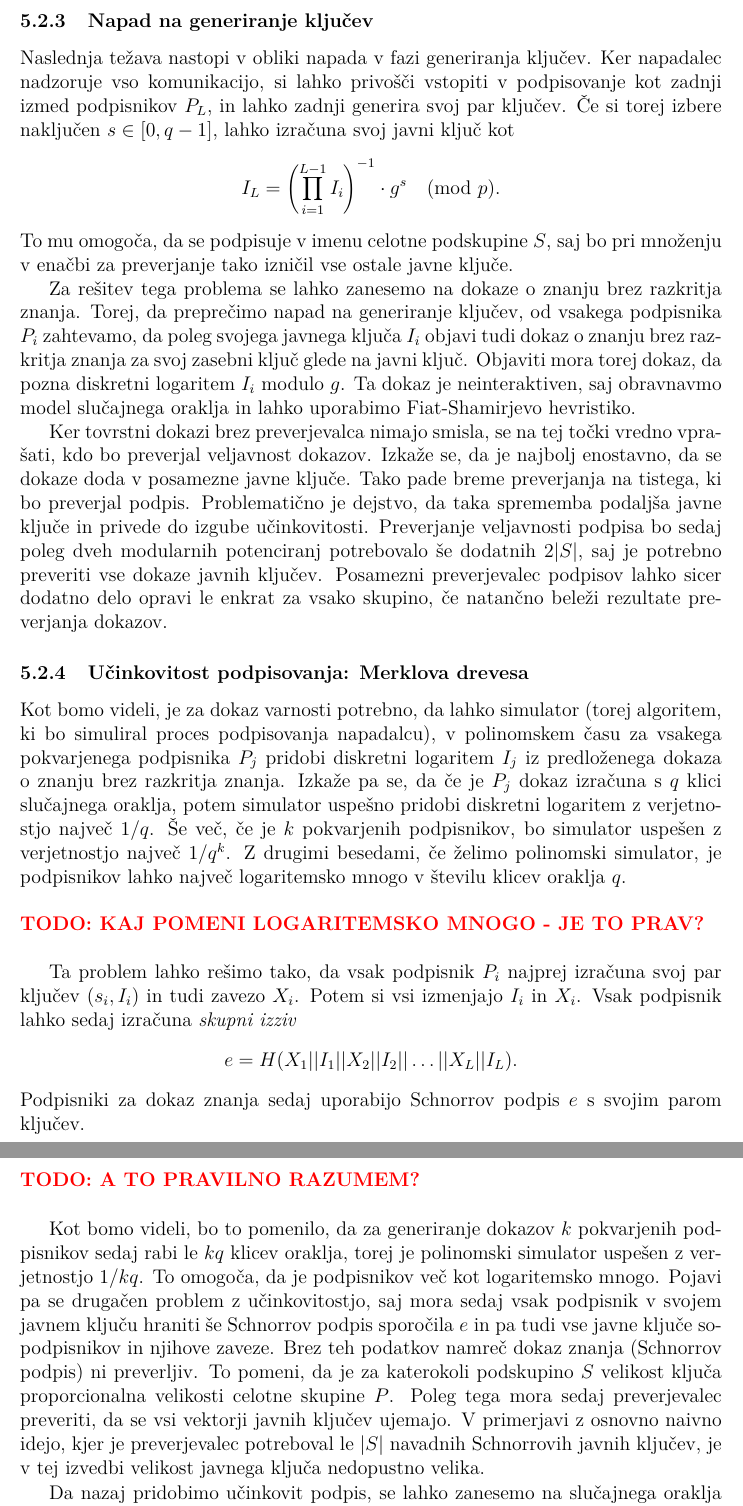
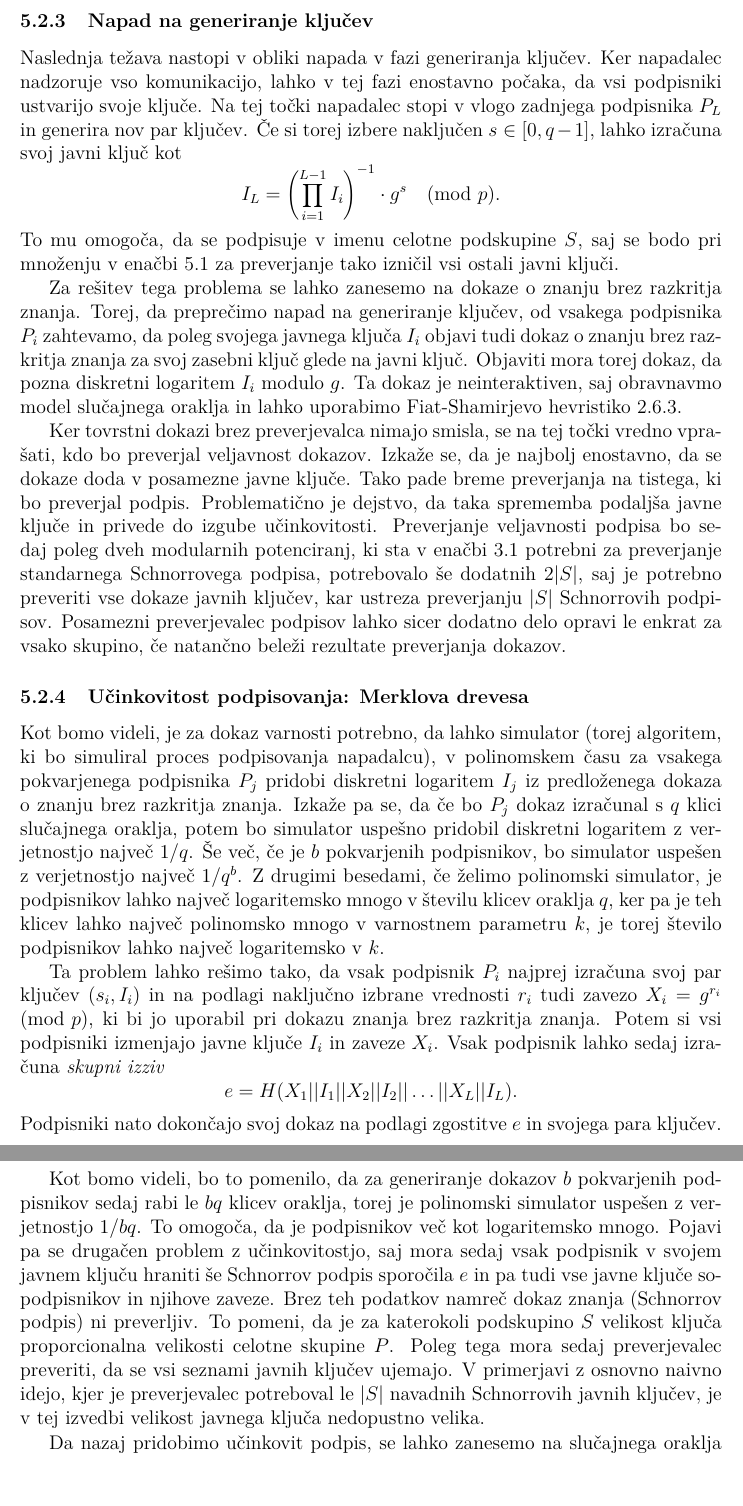
Before and after one commit to timkalan/magisterij, a LaTeX document (naloga/Kalan-27222036-2025.tex): two parts of pages 37 and 38 of 60, joined at a grey line, cut so that both start at the same text. The pictures show the PDF file naloga/Kalan-27222036-2025.pdf that the author committed with the source.

Commit message:
check: poglavje 5.2

```diff
--- a/naloga/Kalan-27222036-2025.tex
+++ b/naloga/Kalan-27222036-2025.tex
@@ -1579,58 +1581,60 @@ $\Z_p^*$.
 Pri obravnavi večstranskega Schnorrovega podpisa bomo torej predpostavili, da drži definicija~\ref{def:asm_dlp}.
 
 \subsubsection{Napad na generiranje ključev}
-Naslednja težava nastopi v obliki napada v fazi generiranja ključev. Ker napadalec nadzoruje vso komunikacijo,
-si lahko privošči vstopiti v podpisovanje kot zadnji izmed podpisnikov $P_L$, in lahko zadnji generira svoj
-par ključev. Če si torej izbere naključen $s \in [0, q- 1]$, lahko izračuna svoj javni ključ kot
+Naslednja težava nastopi v obliki napada v fazi generiranja ključev. Ker napadalec nadzoruje vso
+komunikacijo, lahko v tej fazi enostavno počaka, da vsi podpisniki ustvarijo svoje ključe. Na tej
+točki napadalec stopi v vlogo zadnjega podpisnika $P_L$ in generira nov par ključev.
+Če si torej izbere naključen $s \in [0, q- 1]$, lahko izračuna svoj javni ključ kot
 $$
 I_L = \left( \prod_{i=1}^{L-1} I_i \right)^{-1} \cdot g^s \pmod p.
 $$
-To mu omogoča, da se podpisuje v imenu celotne podskupine $S$, saj bo pri množenju v enačbi za preverjanje
-tako izničil vse ostale javne ključe.
+To mu omogoča, da se podpisuje v imenu celotne podskupine $S$, saj se bodo pri množenju v
+enačbi~\ref{eq:naive-ver} za preverjanje tako izničil vsi ostali javni ključi.
 
 Za rešitev tega problema se lahko zanesemo na dokaze o znanju brez razkritja znanja.
 Torej, da preprečimo napad na generiranje ključev, od vsakega podpisnika $P_i$ zahtevamo, da poleg
 svojega javnega ključa $I_i$ objavi tudi dokaz o znanju brez razkritja znanja za svoj zasebni ključ
 glede na javni ključ. Objaviti mora torej dokaz, da pozna diskretni logaritem $I_i$ modulo $g$.
 Ta dokaz je neinteraktiven, saj obravnavmo model slučajnega oraklja in lahko uporabimo Fiat-Shamirjevo
-hevristiko.
+hevristiko~\ref{sec:fiat-shamir}.
 
 Ker tovrstni dokazi brez preverjevalca nimajo smisla, se na tej točki vredno vprašati, kdo bo preverjal
 veljavnost dokazov. Izkaže se, da je najbolj enostavno, da se dokaze doda v posamezne javne ključe.
 Tako pade breme preverjanja na tistega, ki bo preverjal podpis. Problematično je dejstvo, da taka
 sprememba podaljša javne ključe in privede do izgube učinkovitosti. Preverjanje veljavnosti podpisa
-bo sedaj poleg dveh modularnih potenciranj potrebovalo še dodatnih $2|S|$, saj je potrebno preveriti
-vse dokaze javnih ključev. Posamezni preverjevalec podpisov lahko sicer dodatno delo opravi le enkrat
-za vsako skupino, če natančno beleži rezultate preverjanja dokazov.
+bo sedaj poleg dveh modularnih potenciranj, ki sta v enačbi~\ref{eq:schnorr-ver} potrebni za
+preverjanje standarnega Schnorrovega podpisa, potrebovalo še dodatnih $2|S|$, saj je potrebno
+preveriti vse dokaze javnih ključev, kar ustreza preverjanju $|S|$ Schnorrovih podpisov. Posamezni
+preverjevalec podpisov lahko sicer dodatno delo opravi le enkrat za vsako skupino, če natančno beleži
+rezultate preverjanja dokazov.
 
 \subsubsection{Učinkovitost podpisovanja: Merklova drevesa}
 Kot bomo videli, je za dokaz varnosti potrebno, da lahko simulator (torej algoritem, ki bo simuliral
 proces podpisovanja napadalcu), v polinomskem času za vsakega pokvarjenega podpisnika $P_j$ pridobi
 diskretni logaritem $I_j$ iz predloženega dokaza o znanju brez razkritja znanja. Izkaže pa se, da če
-je $P_j$ dokaz izračuna s $q$ klici slučajnega oraklja, potem simulator uspešno pridobi diskretni
-logaritem z verjetnostjo največ $1/q$. Še več, če je $k$ pokvarjenih podpisnikov, bo simulator
-uspešen z verjetnostjo največ $1/q^k$. Z drugimi besedami, če želimo polinomski simulator, je
-podpisnikov lahko največ logaritemsko mnogo v številu klicev oraklja $q$.
-
-\todo{kaj pomeni logaritemsko mnogo - je to prav?}
+bo $P_j$ dokaz izračunal s $q$ klici slučajnega oraklja, potem bo simulator uspešno pridobil diskretni
+logaritem z verjetnostjo največ $1/q$. Še več, če je $b$ pokvarjenih podpisnikov, bo simulator
+uspešen z verjetnostjo največ $1/q^b$. Z drugimi besedami, če želimo polinomski simulator, je
+podpisnikov lahko največ logaritemsko mnogo v številu klicev oraklja $q$, ker pa je teh klicev
+lahko največ polinomsko mnogo v varnostnem parametru $k$, je torej število podpisnikov lahko
+največ logaritemsko v $k$.
 
 Ta problem lahko rešimo tako, da vsak podpisnik $P_i$ najprej izračuna svoj par ključev $(s_i, I_i)$
-in tudi zavezo $X_i$. Potem si vsi izmenjajo $I_i$ in $X_i$. Vsak podpisnik lahko sedaj izračuna
-\textit{skupni izziv}
+in na podlagi naključno izbrane vrednosti $r_i$ tudi zavezo $X_i = g^{r_i} \pmod p$, ki bi jo uporabil
+pri dokazu znanja brez razkritja znanja. Potem si vsi podpisniki izmenjajo javne ključe $I_i$ in
+zaveze $X_i$. Vsak podpisnik lahko sedaj izračuna \textit{skupni izziv}
 $$
 e = H(X_1 || I_1 || X_2 || I_2 || \dots || X_L || I_L).
 $$
-Podpisniki za dokaz znanja sedaj uporabijo Schnorrov podpis $e$ s svojim parom ključev.
-
-\todo{a to pravilno razumem?}
-
-Kot bomo videli, bo to pomenilo, da za generiranje dokazov $k$ pokvarjenih podpisnikov sedaj rabi le
-$kq$ klicev oraklja, torej je polinomski simulator uspešen z verjetnostjo $1/kq$. To omogoča, da je
+Podpisniki nato dokončajo svoj dokaz na podlagi zgostitve $e$ in svojega para ključev.
+
+Kot bomo videli, bo to pomenilo, da za generiranje dokazov $b$ pokvarjenih podpisnikov sedaj rabi le
+$bq$ klicev oraklja, torej je polinomski simulator uspešen z verjetnostjo $1/bq$. To omogoča, da je
 podpisnikov več kot logaritemsko mnogo. Pojavi pa se drugačen problem z učinkovitostjo, saj mora
 sedaj vsak podpisnik v svojem javnem ključu hraniti še Schnorrov podpis sporočila $e$ in pa tudi vse
 javne ključe sopodpisnikov in njihove zaveze. Brez teh podatkov namreč dokaz znanja (Schnorrov podpis)
 ni preverljiv. To pomeni, da je za katerokoli podskupino $S$ velikost ključa proporcionalna velikosti
-celotne skupine $P$. Poleg tega mora sedaj preverjevalec preveriti, da se vsi vektorji javnih ključev
+celotne skupine $P$. Poleg tega mora sedaj preverjevalec preveriti, da se vsi seznami javnih ključev
 ujemajo. V primerjavi z osnovno naivno idejo, kjer je preverjevalec potreboval le $|S|$ navadnih
 Schnorrovih javnih ključev, je v tej izvedbi velikost javnega ključa nedopustno velika.
 
```
Also changed, not shown: naloga/Kalan-27222036-2025.pdf, naloga/Kalan-27222036-2025.tex (8 more changed lines).
